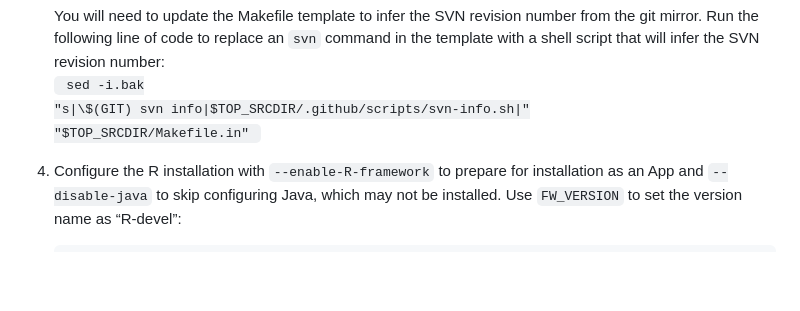
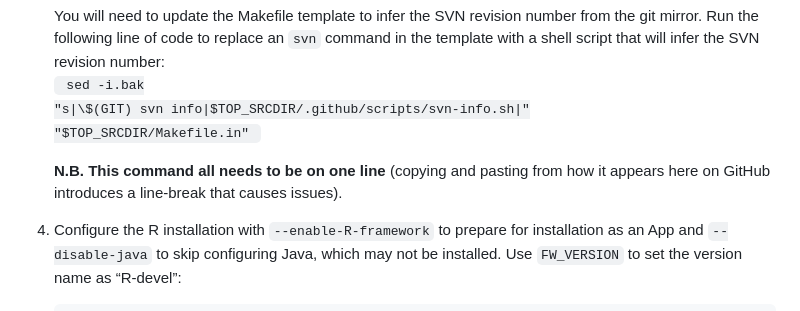
Before and after one commit to r-devel/rcwg, a Markdown page: working_documents/install_r_macos.md, the part around the change. Drawn GitHub-style; folded sections open; blank space fills up the shorter version.

```diff
--- a/working_documents/install_r_macos.md
+++ b/working_documents/install_r_macos.md
@@ -331,6 +331,8 @@ run the following commands within Terminal.app:
     "s\|\\\$(GIT) svn info\|\$TOP_SRCDIR/.github/scripts/svn-info.sh\|"
     "\$TOP_SRCDIR/Makefile.in" </code>
 
+    **N.B. This command all needs to be on one line** (copying and pasting from how it appears here on GitHub introduces a line-break that causes issues).
+
     </details>
 
 4.  Configure the R installation with `--enable-R-framework` to prepare
```
